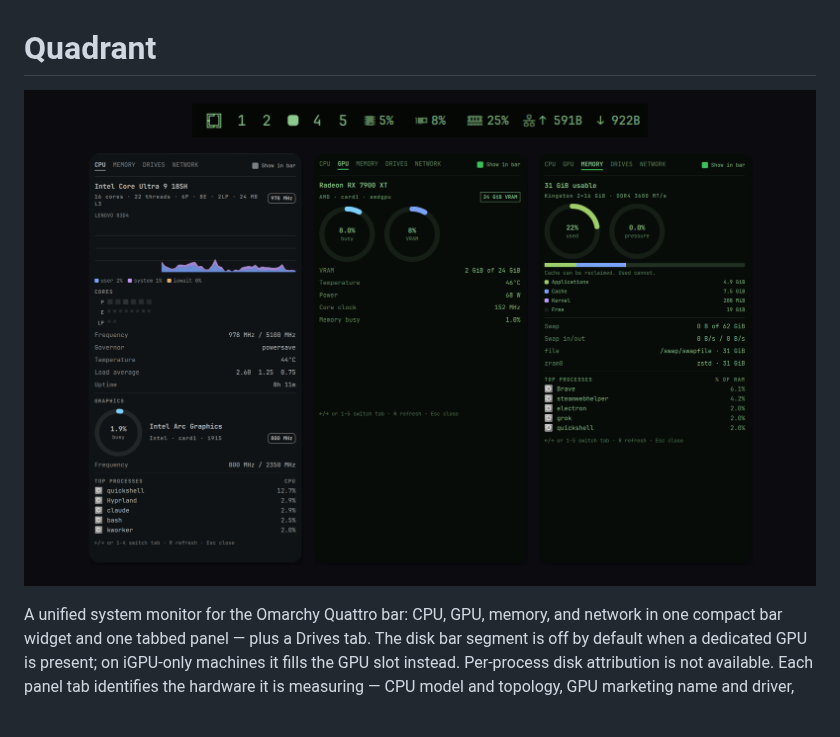
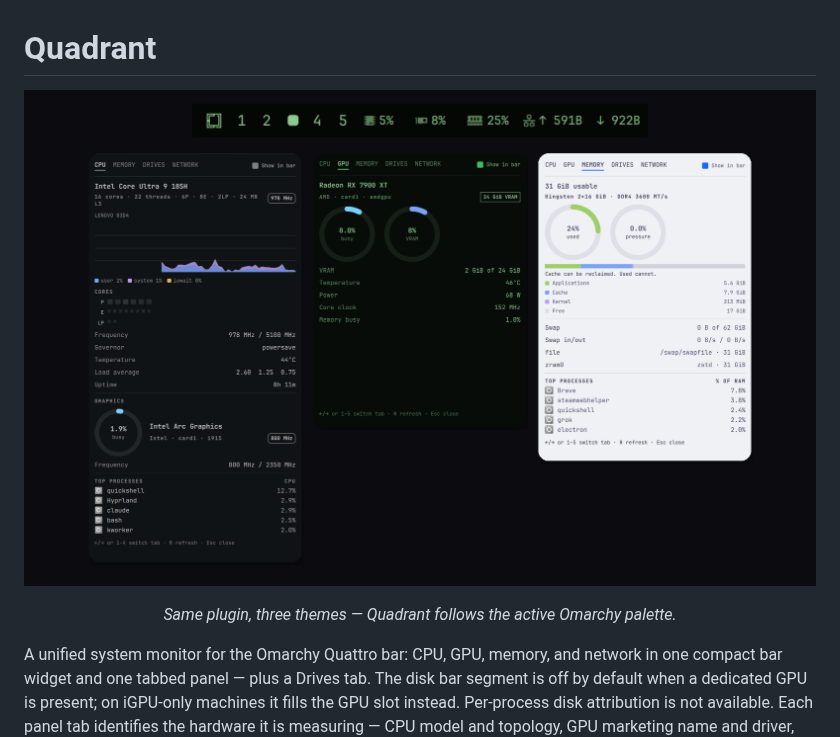
Before and after one commit to BVisagie/omarchy-quadrant, a Markdown page: README.md, the part around one of its changes. Drawn GitHub-style; pictures changed too: preview.png; blank space fills up the shorter version.

```diff
--- a/README.md
+++ b/README.md
@@ -5,4 +5,5 @@
 </p>
+<p align="center"><em>Same plugin, three themes — Quadrant follows the active Omarchy palette.</em></p>
 
 A unified system monitor for the Omarchy Quattro bar: CPU, GPU, memory, and
 network in one compact bar widget and one tabbed panel — plus a Drives tab.
```
Also changed, not shown: other parts of README.md (+1 -1 lines).
